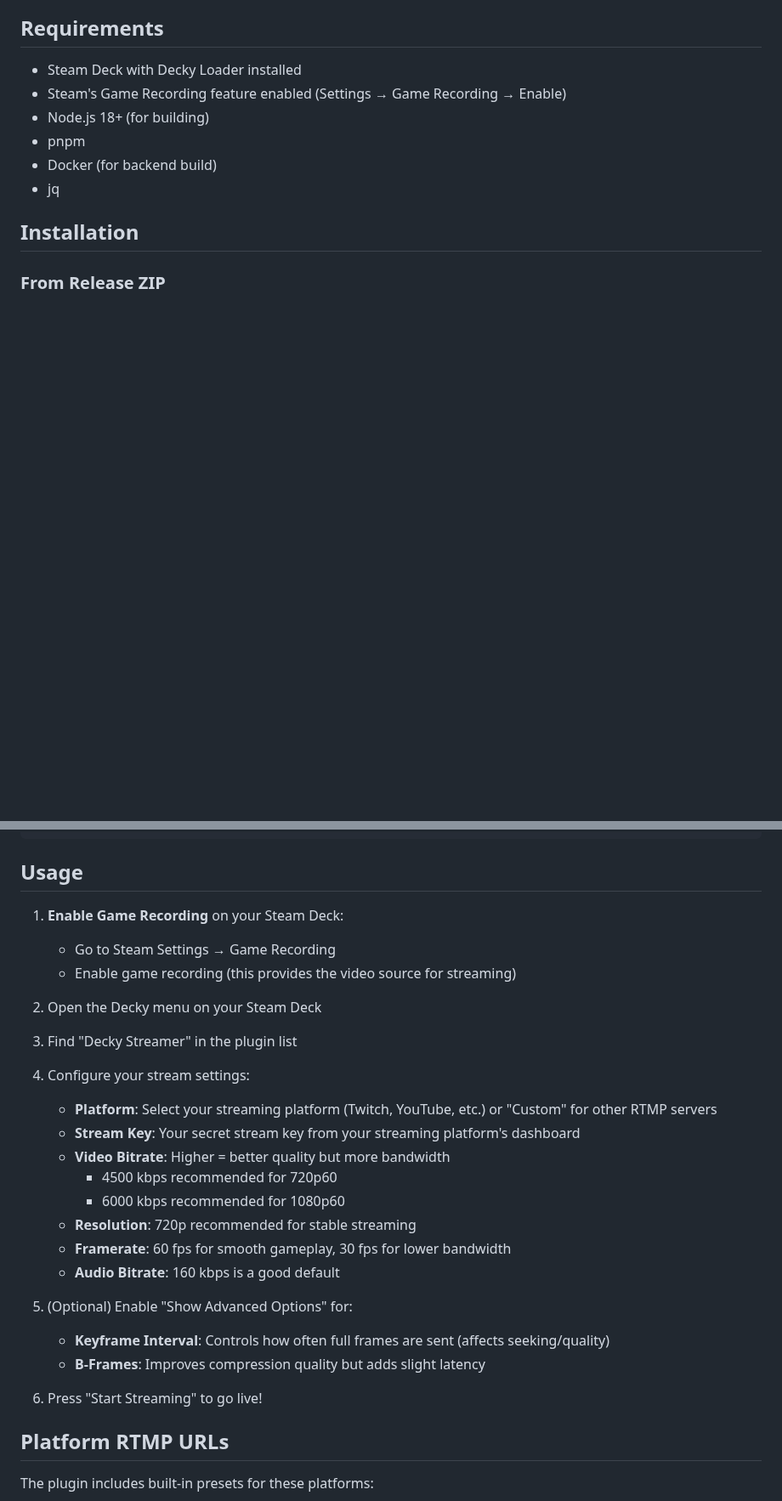
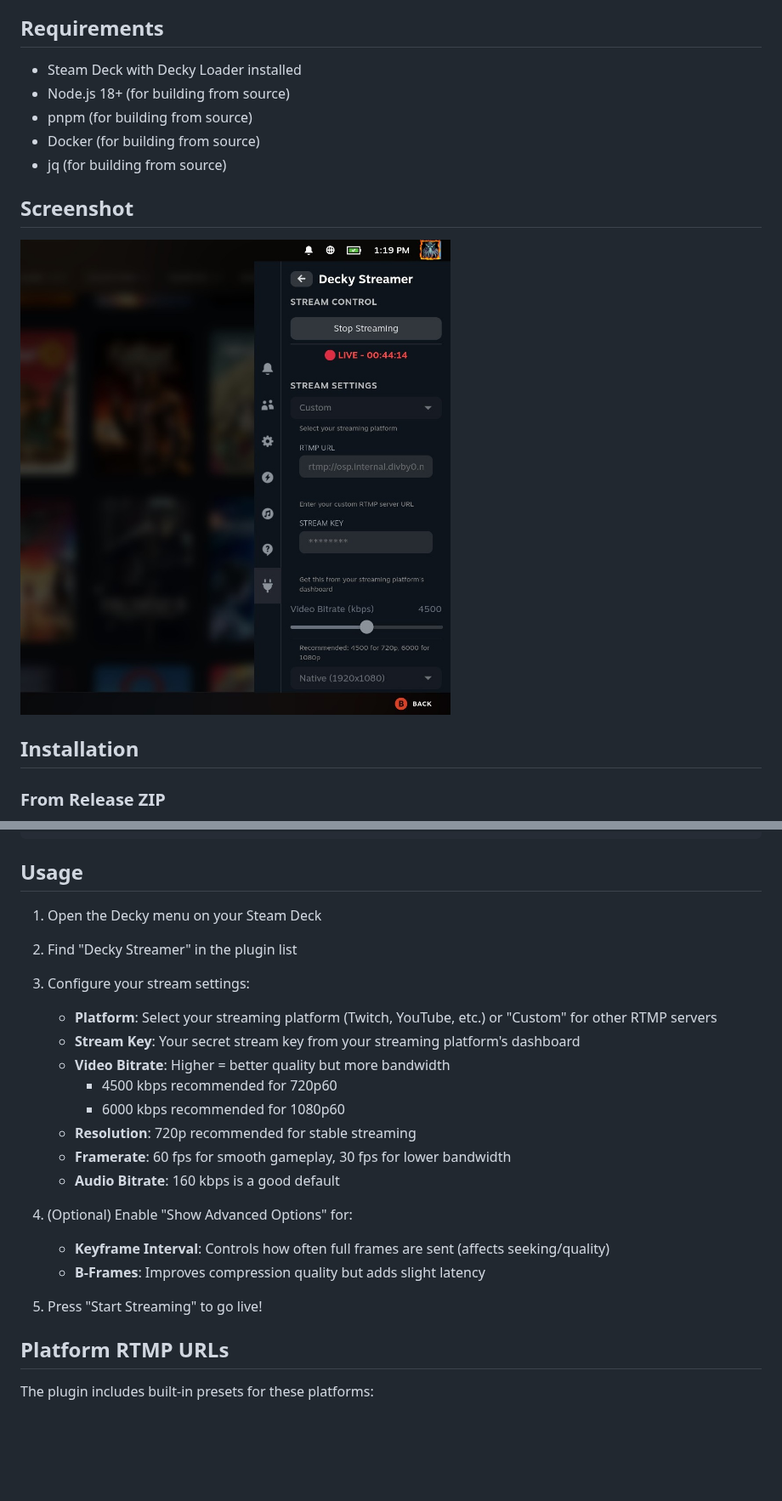
Before and after one commit to deamos/decky-streamer, a Markdown page: README.md, 2 parts joined by grey strips. Shown at 85% size. Rendered like a GitHub page; pictures changed too: decky-streamer-screenshot.jpeg (added); blank space fills up the shorter version.

Commit message:
chore: Fix license data + readme updates

```diff
--- a/README.md
+++ b/README.md
@@ -24,11 +24,13 @@ Based on [decky-recorder-fork](https://github.com/SDH-Stewardship/decky-recorder
 ## Requirements
 
 - Steam Deck with Decky Loader installed
-- Steam's Game Recording feature enabled (Settings → Game Recording → Enable)
-- Node.js 18+ (for building)
-- pnpm
-- Docker (for backend build)
-- jq
+- Node.js 18+ (for building from source)
+- pnpm (for building from source)
+- Docker (for building from source)
+- jq (for building from source)
+
+## Screenshot
+![Decky-Streamer Example Screenshot](decky-streamer-screenshot.jpeg)
 
 ## Installation
 
@@ -78,15 +80,11 @@ make it
 
 ## Usage
 
-1. **Enable Game Recording** on your Steam Deck:
-   - Go to Steam Settings → Game Recording
-   - Enable game recording (this provides the video source for streaming)
+1. Open the Decky menu on your Steam Deck
 
-2. Open the Decky menu on your Steam Deck
+2. Find "Decky Streamer" in the plugin list
 
-3. Find "Decky Streamer" in the plugin list
-
-4. Configure your stream settings:
+3. Configure your stream settings:
    - **Platform**: Select your streaming platform (Twitch, YouTube, etc.) or "Custom" for other RTMP servers
    - **Stream Key**: Your secret stream key from your streaming platform's dashboard
    - **Video Bitrate**: Higher = better quality but more bandwidth
@@ -96,11 +94,11 @@ make it
    - **Framerate**: 60 fps for smooth gameplay, 30 fps for lower bandwidth
    - **Audio Bitrate**: 160 kbps is a good default
 
-5. (Optional) Enable "Show Advanced Options" for:
+4. (Optional) Enable "Show Advanced Options" for:
    - **Keyframe Interval**: Controls how often full frames are sent (affects seeking/quality)
    - **B-Frames**: Improves compression quality but adds slight latency
 
-6. Press "Start Streaming" to go live!
+5. Press "Start Streaming" to go live!
 
 ## Platform RTMP URLs
 
```
Also changed, not shown: other parts of README.md (+2 -3 lines), KNOWN_ISSUES.md (added, +1 -0 lines), 3 other files.
